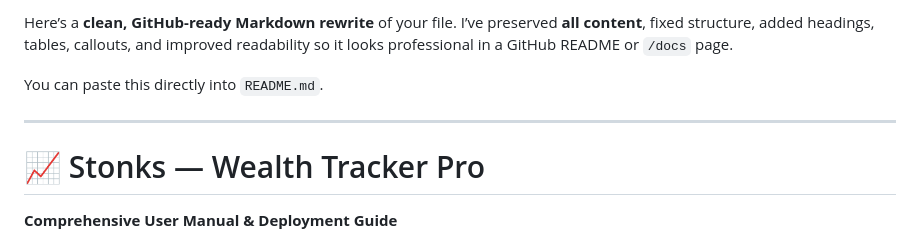
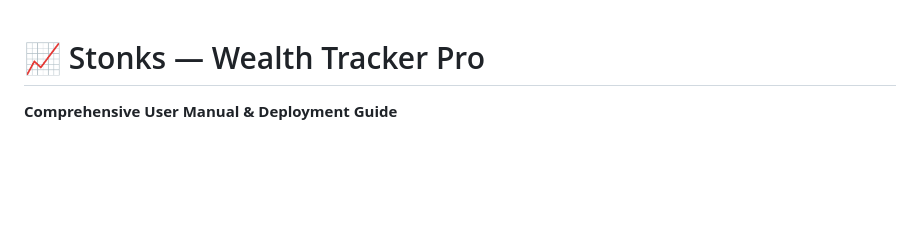
Before and after one commit to srikar-up/stonks-GoogleSheet, a Markdown page: README.md, the part around the change. GitHub-like rendering; blank space fills up the shorter version.

```diff
--- a/README.md
+++ b/README.md
@@ -1,9 +1,4 @@
-Here’s a **clean, GitHub-ready Markdown rewrite** of your file.
-I’ve preserved **all content**, fixed structure, added headings, tables, callouts, and improved readability so it looks professional in a GitHub README or `/docs` page.
 
-You can paste this directly into `README.md`.
-
----
 
 # 📈 Stonks — Wealth Tracker Pro
 
```
